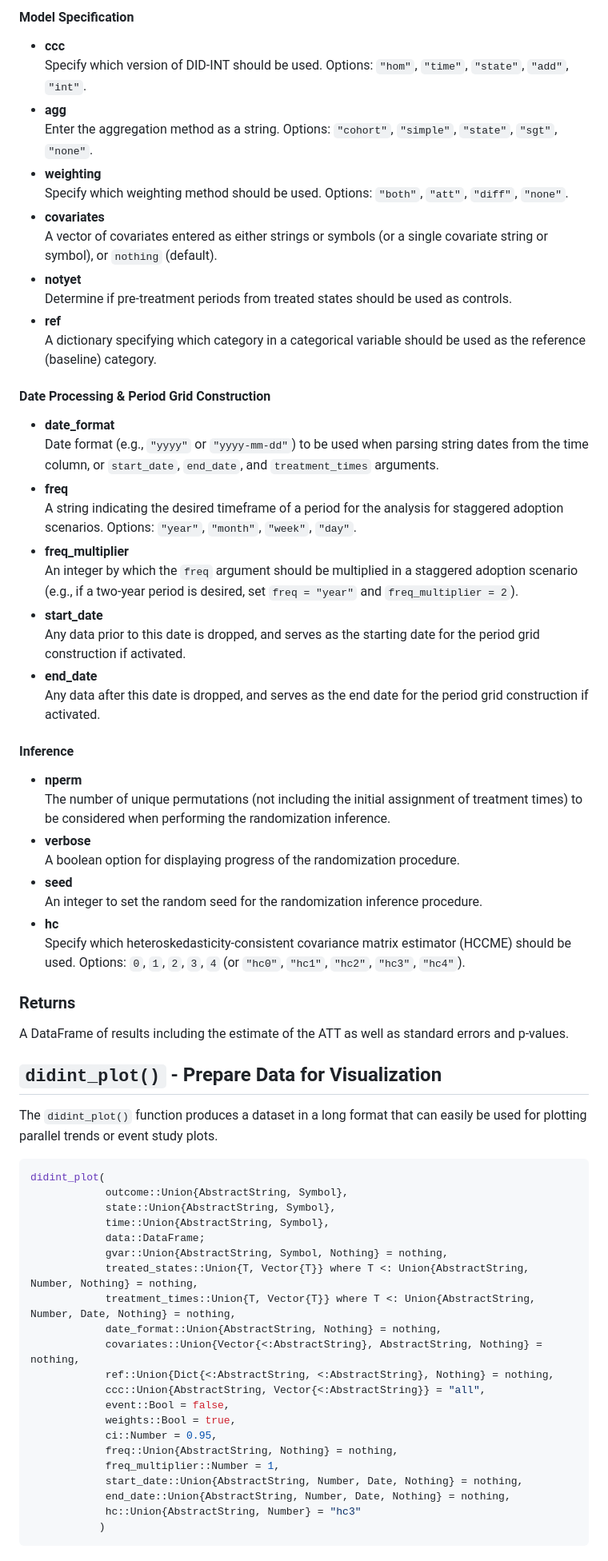
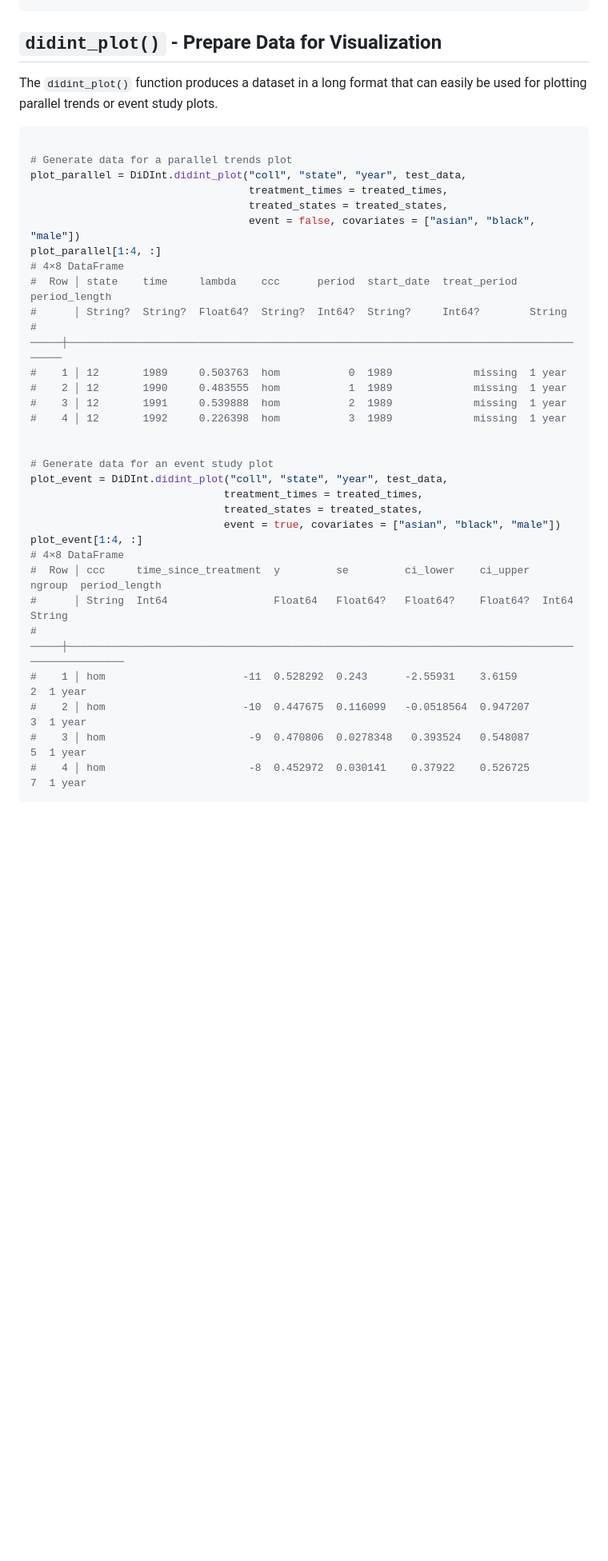
Before and after one commit to ebjamieson97/DiDInt.jl, a Markdown page: README.md, the part around one of its changes. Shown at 80% size. GitHub-like rendering; blank space fills up the shorter version.

````diff
--- a/README.md
+++ b/README.md
@@ -80,65 +79,38 @@ using DiDInt
-#### Model Specification
-- **ccc**
-  Specify which version of DID-INT should be used. Options: `"hom"`, `"time"`, `"state"`, `"add"`, `"int"`.
-- **agg**
-  Enter the aggregation method as a string. Options: `"cohort"`, `"simple"`, `"state"`, `"sgt"`, `"none"`.
-- **weighting**
-  Specify which weighting method should be used. Options: `"both"`, `"att"`, `"diff"`, `"none"`.
-- **covariates**
-  A vector of covariates entered as either strings or symbols (or a single covariate string or symbol), or `nothing` (default).
-- **notyet**
-  Determine if pre-treatment periods from treated states should be used as controls.
-- **ref**
-  A dictionary specifying which category in a categorical variable should be used as the reference (baseline) category.
-
-#### Date Processing & Period Grid Construction
-- **date_format**
-  Date format (e.g., `"yyyy"` or `"yyyy-mm-dd"`) to be used when parsing string dates from the time column, or `start_date`, `end_date`, and `treatment_times` arguments.
-- **freq**
-  A string indicating the desired timeframe of a period for the analysis for staggered adoption scenarios. Options: `"year"`, `"month"`, `"week"`, `"day"`.
-- **freq_multiplier**
-  An integer by which the `freq` argument should be multiplied in a staggered adoption scenario (e.g., if a two-year period is desired, set `freq = "year"` and `freq_multiplier = 2`).
-- **start_date**
-  Any data prior to this date is dropped, and serves as the starting date for the period grid construction if activated.
-- **end_date**
-  Any data after this date is dropped, and serves as the end date for the period grid construction if activated.
-
-#### Inference
-- **nperm**
-  The number of unique permutations (not including the initial assignment of treatment times) to be considered when performing the randomization inference.
-- **verbose**
-  A boolean option for displaying progress of the randomization procedure.
-- **seed**
-  An integer to set the random seed for the randomization inference procedure.
-- **hc**
-  Specify which heteroskedasticity-consistent covariance matrix estimator (HCCME) should be used. Options: `0`, `1`, `2`, `3`, `4` (or `"hc0"`, `"hc1"`, `"hc2"`, `"hc3"`, `"hc4"`).
-
-### Returns
-A DataFrame of results including the estimate of the ATT as well as standard errors and p-values.
 
 ## `didint_plot()` - Prepare Data for Visualization
 
 The `didint_plot()` function produces a dataset in a long format that can easily be used for plotting parallel trends or event study plots.
+
 ```julia
-didint_plot(
-            outcome::Union{AbstractString, Symbol},
-            state::Union{AbstractString, Symbol},
-            time::Union{AbstractString, Symbol},
-            data::DataFrame;
-            gvar::Union{AbstractString, Symbol, Nothing} = nothing,
-            treated_states::Union{T, Vector{T}} where T <: Union{AbstractString, Number, Nothing} = nothing,
-            treatment_times::Union{T, Vector{T}} where T <: Union{AbstractString, Number, Date, Nothing} = nothing,
-            date_format::Union{AbstractString, Nothing} = nothing,
-            covariates::Union{Vector{<:AbstractString}, AbstractString, Nothing} = nothing,
-            ref::Union{Dict{<:AbstractString, <:AbstractString}, Nothing} = nothing,
-            ccc::Union{AbstractString, Vector{<:AbstractString}} = "all",
-            event::Bool = false,
-            weights::Bool = true,
-            ci::Number = 0.95,
-            freq::Union{AbstractString, Nothing} = nothing,
-            freq_multiplier::Number = 1,
-            start_date::Union{AbstractString, Number, Date, Nothing} = nothing,
-            end_date::Union{AbstractString, Number, Date, Nothing} = nothing,
-            hc::Union{AbstractString, Number} = "hc3"
-           )
+
+# Generate data for a parallel trends plot
+plot_parallel = DiDInt.didint_plot("coll", "state", "year", test_data,
+                                   treatment_times = treated_times,
+                                   treated_states = treated_states,
+                                   event = false, covariates = ["asian", "black", "male"])
+plot_parallel[1:4, :]
+# 4×8 DataFrame
+#  Row │ state    time     lambda    ccc      period  start_date  treat_period  period_length
+#      │ String?  String?  Float64?  String?  Int64?  String?     Int64?        String
+# ─────┼──────────────────────────────────────────────────────────────────────────────────────
+#    1 │ 12       1989     0.503763  hom           0  1989             missing  1 year
+#    2 │ 12       1990     0.483555  hom           1  1989             missing  1 year
+#    3 │ 12       1991     0.539888  hom           2  1989             missing  1 year
+#    4 │ 12       1992     0.226398  hom           3  1989             missing  1 year
+
+
+# Generate data for an event study plot
+plot_event = DiDInt.didint_plot("coll", "state", "year", test_data,
+                               treatment_times = treated_times,
+                               treated_states = treated_states,
+                               event = true, covariates = ["asian", "black", "male"])
+plot_event[1:4, :]
+# 4×8 DataFrame
+#  Row │ ccc     time_since_treatment  y         se         ci_lower    ci_upper  ngroup  period_length
+#      │ String  Int64                 Float64   Float64?   Float64?    Float64?  Int64   String
+# ─────┼────────────────────────────────────────────────────────────────────────────────────────────────
+#    1 │ hom                      -11  0.528292  0.243      -2.55931    3.6159         2  1 year
+#    2 │ hom                      -10  0.447675  0.116099   -0.0518564  0.947207       3  1 year
+#    3 │ hom                       -9  0.470806  0.0278348   0.393524   0.548087       5  1 year
+#    4 │ hom                       -8  0.452972  0.030141    0.37922    0.526725       7  1 year
 ```
````
Also changed, not shown: other parts of README.md (+49 -109 lines).
